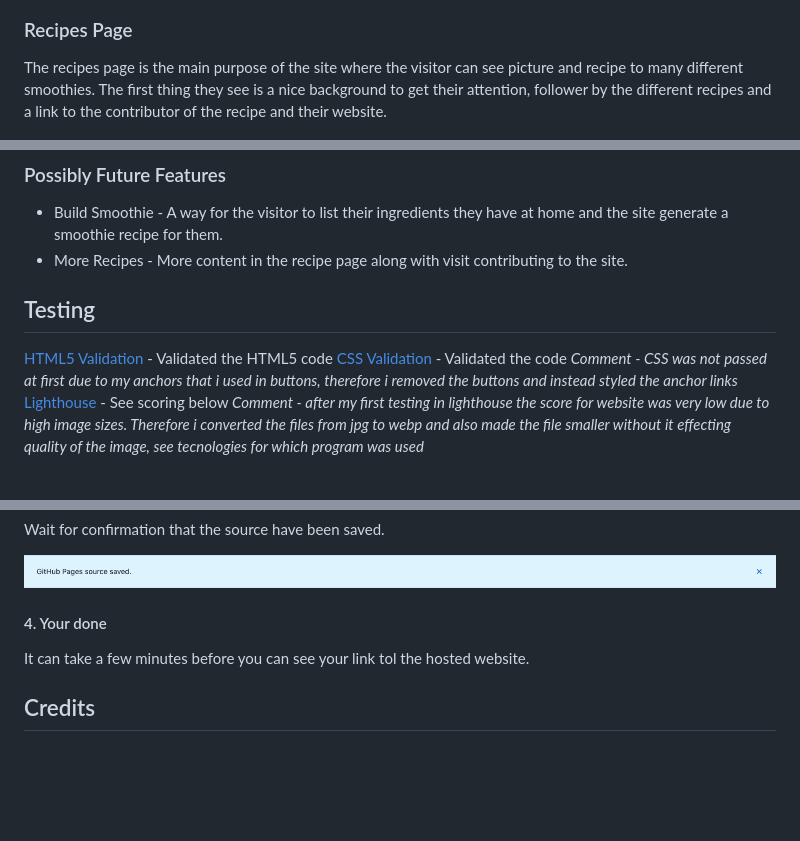
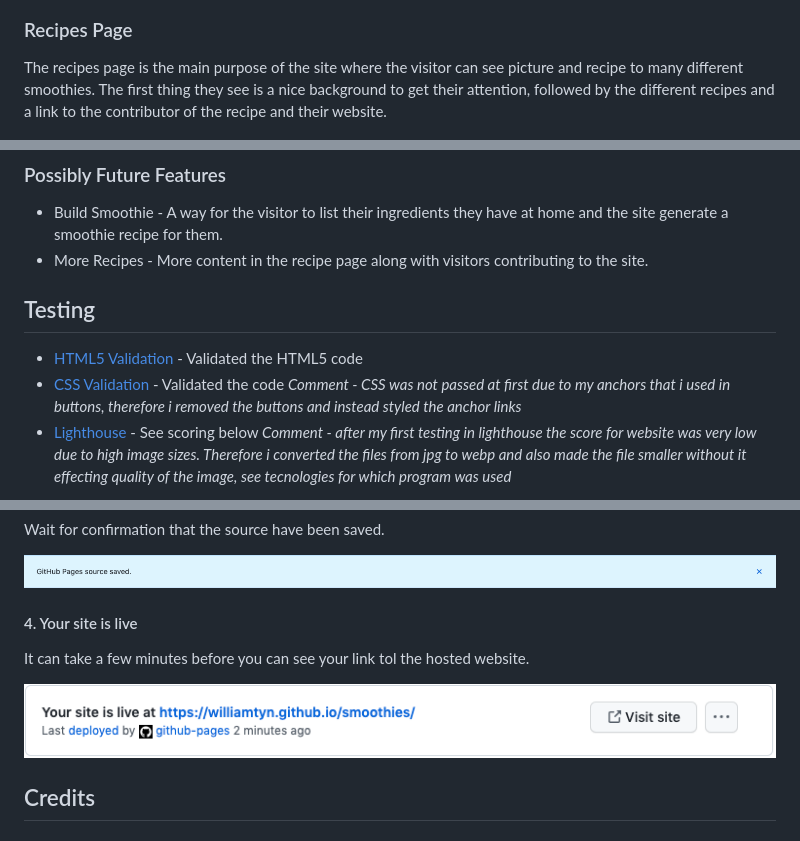
Before and after one commit to williamtyn/smoothies, a Markdown page: README.md, 3 parts joined by grey strips. GitHub-like rendering; pictures changed too: assets/images/readme-images/live-site.png (added); blank space fills up the shorter version.

Commit message:
fix spelling issues in readme

```diff
--- a/README.md
+++ b/README.md
@@ -42,7 +42,7 @@ The footer remains in the bottom on all three pages and navigate the user to our
 ![Printscreen of footer with social icons](assets/images/readme-images/footer.png)
 
 ### Recipes Page
-The recipes page is the main purpose of the site where the visitor can see picture and recipe to many different smoothies. The first thing they see is a nice background to get their attention, follower by the different recipes and a link to the contributor of the recipe and their website.
+The recipes page is the main purpose of the site where the visitor can see picture and recipe to many different smoothies. The first thing they see is a nice background to get their attention, followed by the different recipes and a link to the contributor of the recipe and their website.
 
 ![Printscreen of banana smoothie image and recipe](assets/images/readme-images/printscreen-banana-recipe.png)
 ![Printscreen of strawberry smoothie image and recipe](assets/images/readme-images/printscreen-strawberry-recipe.png)
@@ -54,12 +54,12 @@ On the share smoothie page you can find a form where you can send your informati
 
 ### Possibly Future Features
 * Build Smoothie - A way for the visitor to list their ingredients they have at home and the site generate a smoothie recipe for them.
-* More Recipes - More content in the recipe page along with visit contributing to the site.
+* More Recipes - More content in the recipe page along with visitors contributing to the site.
 
 ## Testing
-[HTML5 Validation](https://validator.w3.org/#validate_by_input) - Validated the HTML5 code
-[CSS Validation](https://jigsaw.w3.org/css-validator/) - Validated the code
+* [HTML5 Validation](https://validator.w3.org/#validate_by_input) - Validated the HTML5 code
+* [CSS Validation](https://jigsaw.w3.org/css-validator/) - Validated the code
 *Comment - CSS was not passed at first due to my anchors that i used in buttons, therefore i removed the buttons and instead styled the anchor links*
-[Lighthouse](https://web.dev/measure/) - See scoring below
+* [Lighthouse](https://web.dev/measure/) - See scoring below
 *Comment - after my first testing in lighthouse the score for website was very low due to high image sizes. Therefore i converted the files from jpg to webp and also made the file smaller without it effecting quality of the image, see tecnologies for which program was used*
 
@@ -111,8 +111,10 @@ Wait for confirmation that the source have been saved.
 
 ![Confirmation](assets/images/readme-images/confirmation.png)
 
-#### 4. Your done
+#### 4. Your site is live
 It can take a few minutes before you can see your link tol the hosted website.
+
+![Live site](assets/images/readme-images/live-site.png)
 
 ## Credits
 
```
Also changed, not shown: other parts of README.md (+2 -2 lines).
